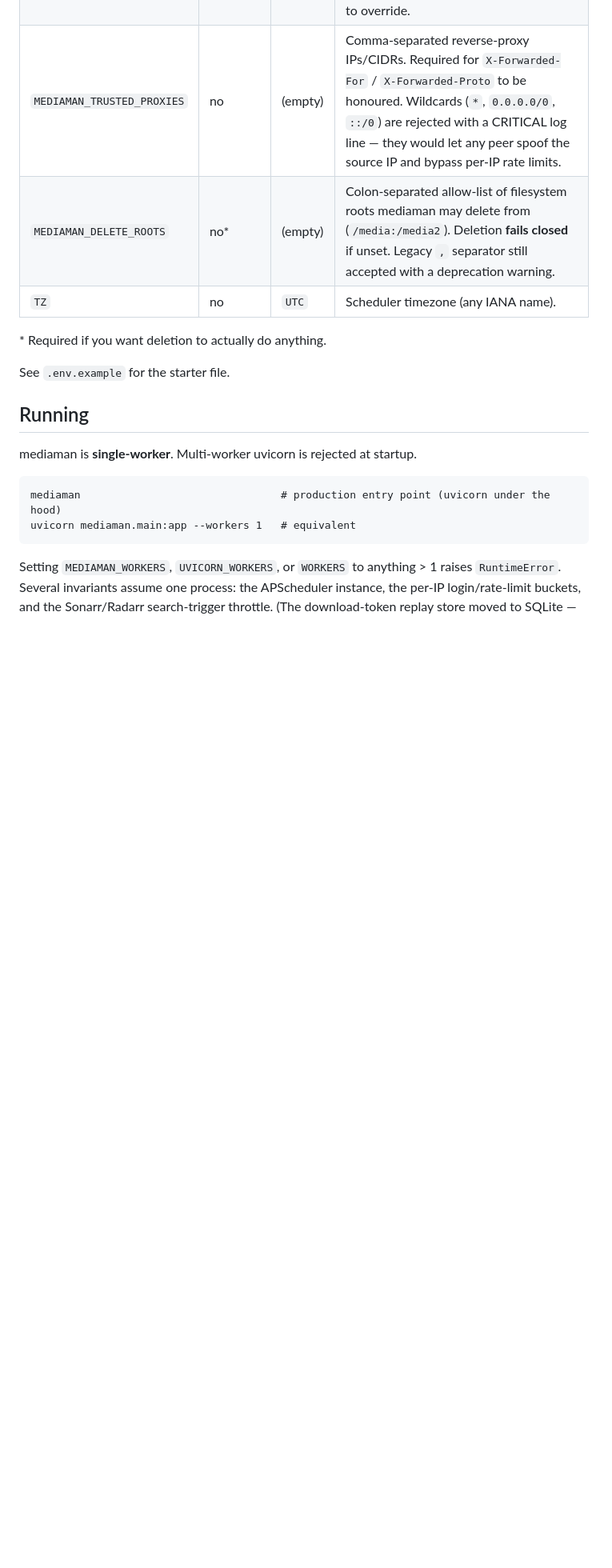
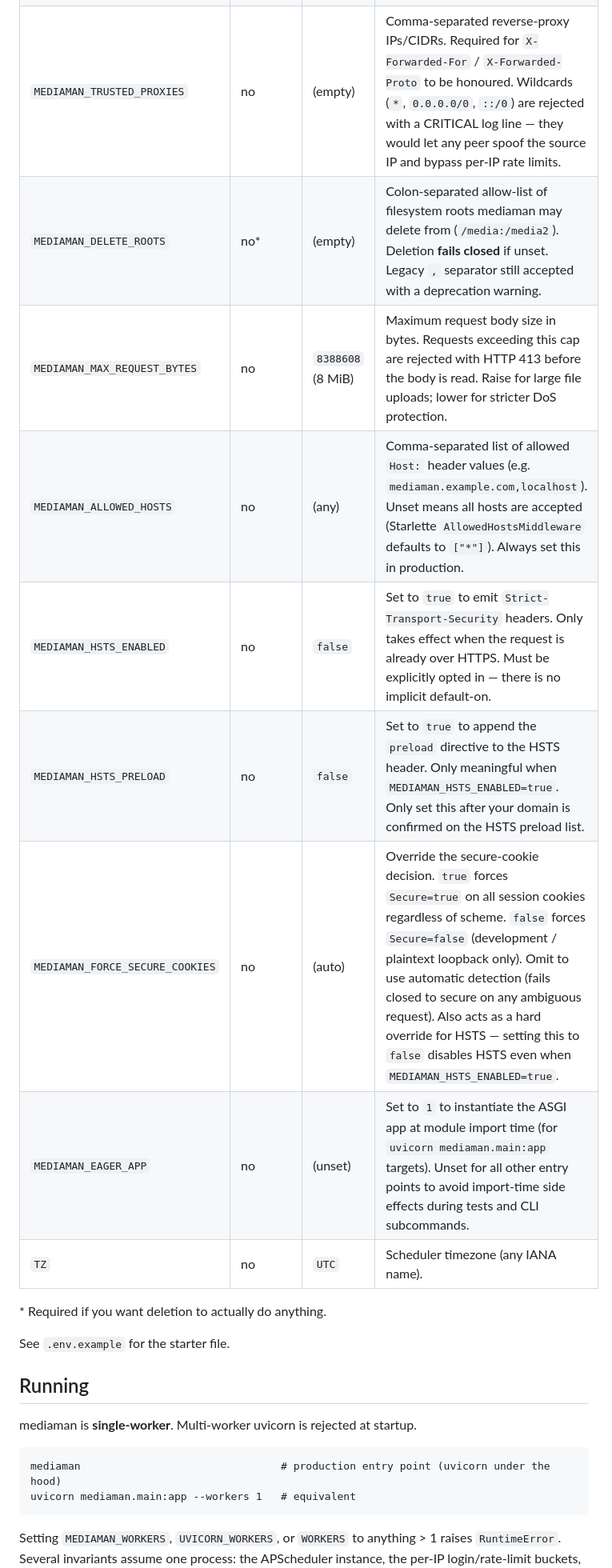
Before and after one commit to rossetv/mediaman, a Markdown page: README.md, the part around the change. Shown at 80% size. Drawn GitHub-style; blank space fills up the shorter version.

Commit message:
docs(readme): document the undocumented environment variables
Six environment variables were read at runtime but absent from the
README env-var table. Add MEDIAMAN_MAX_REQUEST_BYTES,
MEDIAMAN_ALLOWED_HOSTS, MEDIAMAN_HSTS_ENABLED, MEDIAMAN_HSTS_PRELOAD,
MEDIAMAN_FORCE_SECURE_COOKIES and MEDIAMAN_EAGER_APP with name, type,
default and purpose (guideline section 16.21).

```diff
--- a/README.md
+++ b/README.md
@@ -78,6 +78,12 @@ Service credentials (Plex, Sonarr, Radarr, NZBGet, Mailgun, TMDB, OMDb, OpenAI)
 | `MEDIAMAN_BIND_HOST` | no | auto | Defaults to `0.0.0.0` inside Docker, `127.0.0.1` on bare metal. Set explicitly to override. |
 | `MEDIAMAN_TRUSTED_PROXIES` | no | (empty) | Comma-separated reverse-proxy IPs/CIDRs. Required for `X-Forwarded-For` / `X-Forwarded-Proto` to be honoured. Wildcards (`*`, `0.0.0.0/0`, `::/0`) are rejected with a CRITICAL log line — they would let any peer spoof the source IP and bypass per-IP rate limits. |
 | `MEDIAMAN_DELETE_ROOTS` | no\* | (empty) | Colon-separated allow-list of filesystem roots mediaman may delete from (`/media:/media2`). Deletion **fails closed** if unset. Legacy `,` separator still accepted with a deprecation warning. |
+| `MEDIAMAN_MAX_REQUEST_BYTES` | no | `8388608` (8 MiB) | Maximum request body size in bytes. Requests exceeding this cap are rejected with HTTP 413 before the body is read. Raise for large file uploads; lower for stricter DoS protection. |
+| `MEDIAMAN_ALLOWED_HOSTS` | no | (any) | Comma-separated list of allowed `Host:` header values (e.g. `mediaman.example.com,localhost`). Unset means all hosts are accepted (Starlette `AllowedHostsMiddleware` defaults to `["*"]`). Always set this in production. |
+| `MEDIAMAN_HSTS_ENABLED` | no | `false` | Set to `true` to emit `Strict-Transport-Security` headers. Only takes effect when the request is already over HTTPS. Must be explicitly opted in — there is no implicit default-on. |
+| `MEDIAMAN_HSTS_PRELOAD` | no | `false` | Set to `true` to append the `preload` directive to the HSTS header. Only meaningful when `MEDIAMAN_HSTS_ENABLED=true`. Only set this after your domain is confirmed on the HSTS preload list. |
+| `MEDIAMAN_FORCE_SECURE_COOKIES` | no | (auto) | Override the secure-cookie decision. `true` forces `Secure=true` on all session cookies regardless of scheme. `false` forces `Secure=false` (development / plaintext loopback only). Omit to use automatic detection (fails closed to secure on any ambiguous request). Also acts as a hard override for HSTS — setting this to `false` disables HSTS even when `MEDIAMAN_HSTS_ENABLED=true`. |
+| `MEDIAMAN_EAGER_APP` | no | (unset) | Set to `1` to instantiate the ASGI app at module import time (for `uvicorn mediaman.main:app` targets). Unset for all other entry points to avoid import-time side effects during tests and CLI subcommands. |
 | `TZ` | no | `UTC` | Scheduler timezone (any IANA name). |
 
 \* Required if you want deletion to actually do anything.
```
